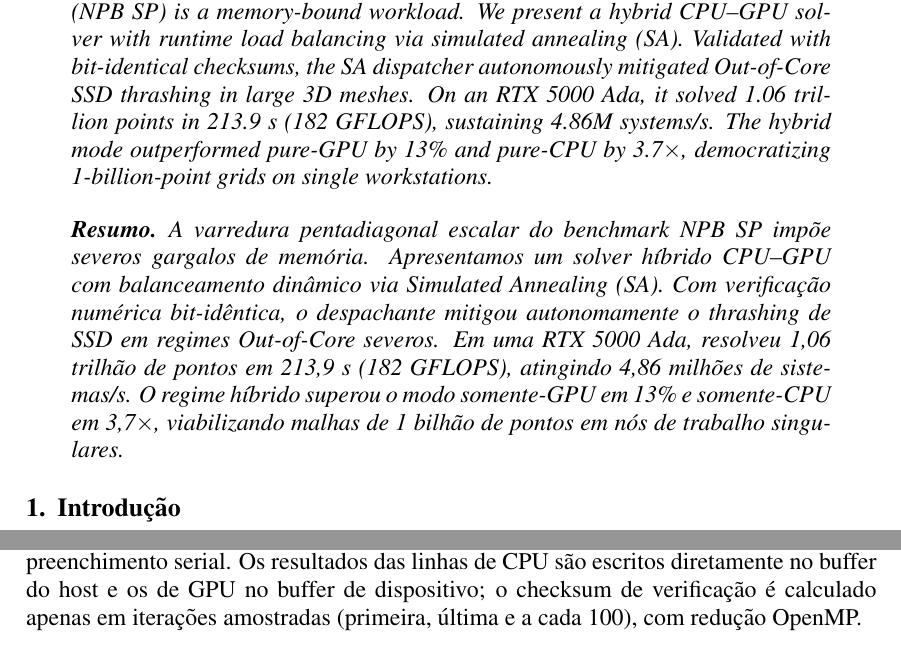
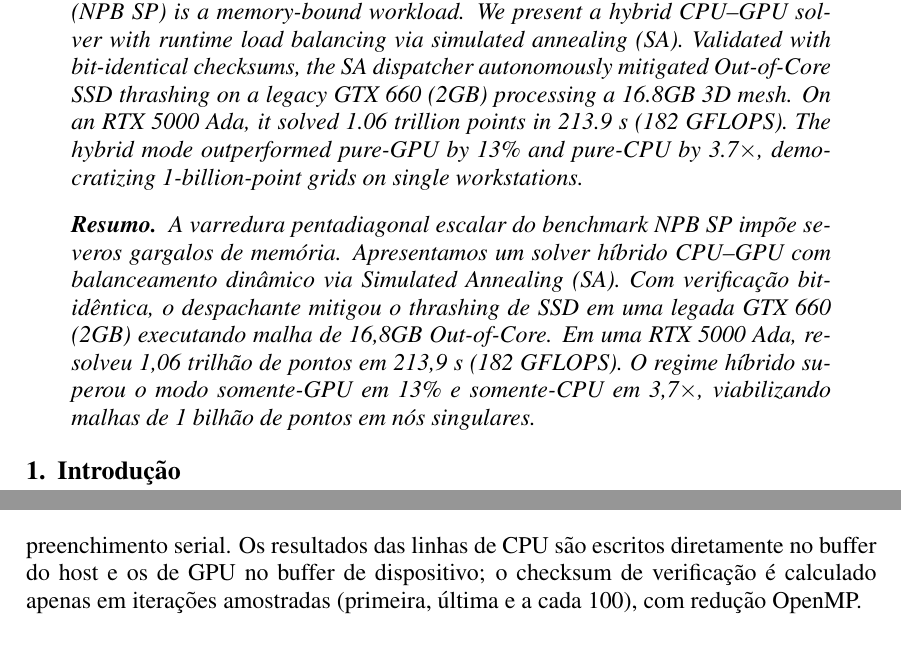
Before and after one commit to angualberto/Simulated-Annealing-para-o-Benchmark-NPB, a LaTeX paper (artigo/artigo.tex): two parts of pages 1 and 3 of 12 before the commit and two parts of pages 1 and 4 of 12 after it, joined at a grey line, cut so that both start at the same text. Compiled offline with pdfLaTeX.

Commit message:
fix: insere mencao explicita a gtx 660 no abstract e resumo

```diff
--- a/artigo/artigo.tex
+++ b/artigo/artigo.tex
@@ -41,11 +41,11 @@ Simulated Annealing para o Benchmark NPB SP}
 \maketitle
 
 \begin{abstract}
-  The scalar pentadiagonal solver of the NAS Parallel Benchmark (NPB SP) is a memory-bound workload. We present a hybrid CPU--GPU solver with runtime load balancing via simulated annealing (SA). Validated with bit-identical checksums, the SA dispatcher autonomously mitigated Out-of-Core SSD thrashing in large 3D meshes. On an RTX 5000 Ada, it solved 1.06 trillion points in 213.9~s (182 GFLOPS), sustaining 4.86M systems/s. The hybrid mode outperformed pure-GPU by 13\% and pure-CPU by 3.7$\times$, democratizing 1-billion-point grids on single workstations.
+  The scalar pentadiagonal solver of the NAS Parallel Benchmark (NPB SP) is a memory-bound workload. We present a hybrid CPU--GPU solver with runtime load balancing via simulated annealing (SA). Validated with bit-identical checksums, the SA dispatcher autonomously mitigated Out-of-Core SSD thrashing on a legacy GTX 660 (2GB) processing a 16.8GB 3D mesh. On an RTX 5000 Ada, it solved 1.06 trillion points in 213.9~s (182 GFLOPS). The hybrid mode outperformed pure-GPU by 13\% and pure-CPU by 3.7$\times$, democratizing 1-billion-point grids on single workstations.
 \end{abstract}
 
 \begin{resumo}
-  A varredura pentadiagonal escalar do benchmark NPB SP impõe severos gargalos de memória. Apresentamos um solver híbrido CPU--GPU com balanceamento dinâmico via Simulated Annealing (SA). Com verificação numérica bit-idêntica, o despachante mitigou autonomamente o \textit{thrashing} de SSD em regimes \textit{Out-of-Core} severos. Em uma RTX 5000 Ada, resolveu 1,06 trilhão de pontos em 213,9~s (182 GFLOPS), atingindo 4,86 milhões de sistemas/s. O regime híbrido superou o modo somente-GPU em 13\% e somente-CPU em 3,7$\times$, viabilizando malhas de 1 bilhão de pontos em nós de trabalho singulares.
+  A varredura pentadiagonal escalar do benchmark NPB SP impõe severos gargalos de memória. Apresentamos um solver híbrido CPU--GPU com balanceamento dinâmico via Simulated Annealing (SA). Com verificação bit-idêntica, o despachante mitigou o \textit{thrashing} de SSD em uma legada GTX 660 (2GB) executando malha de 16,8GB \textit{Out-of-Core}. Em uma RTX 5000 Ada, resolveu 1,06 trilhão de pontos em 213,9~s (182 GFLOPS). O regime híbrido superou o modo somente-GPU em 13\% e somente-CPU em 3,7$\times$, viabilizando malhas de 1 bilhão de pontos em nós singulares.
 \end{resumo}
 
 \section{Introdução}
```
Also changed, not shown: artigo/artigo.pdf.
